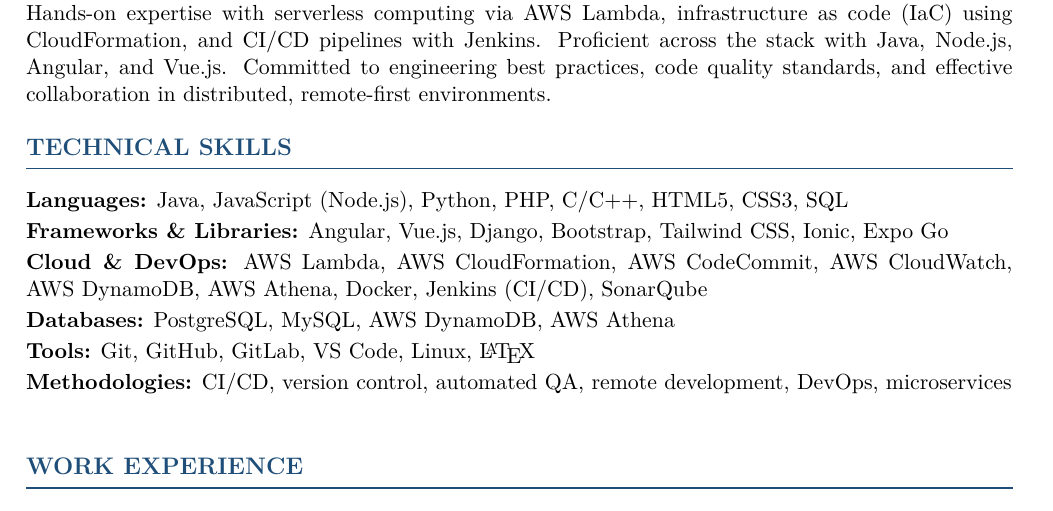
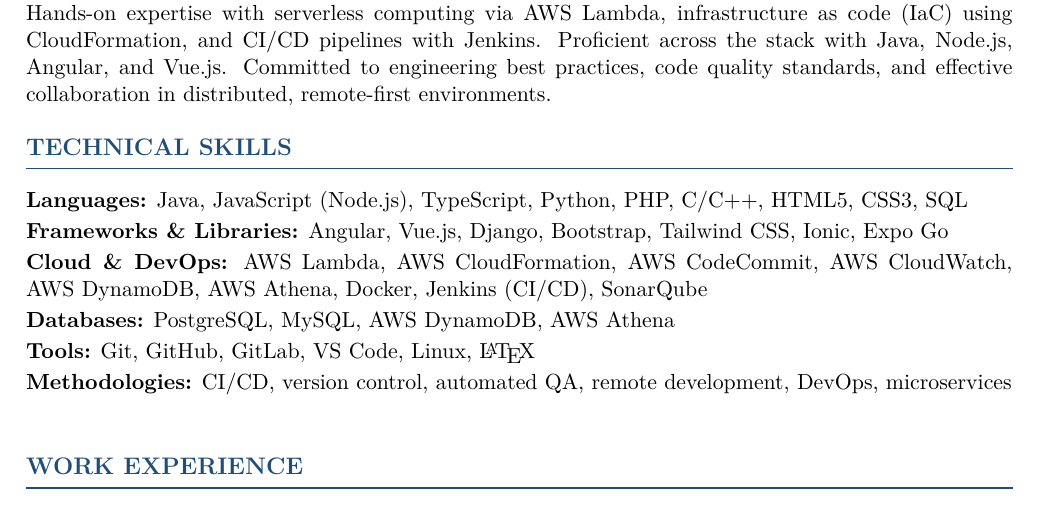
Before and after one commit to jorgicio/curriculumvitae, a LaTeX CV (cv-jorgepizarrocallejas-ats-en.tex): part of page 1 of 3, cut so that both start at the same text. Compiled offline with pdfLaTeX.

Commit message:
Modificando skills, agregando TypeScript

```diff
--- a/cv-jorgepizarrocallejas-ats-en.tex
+++ b/cv-jorgepizarrocallejas-ats-en.tex
@@ -110,7 +110,7 @@
 % ── TECHNICAL SKILLS ─────────────────────────────────────────
 \section{Technical Skills}
 
-\skill{Languages}{Java, JavaScript (Node.js), Python, PHP, C/C++, HTML5, CSS3, SQL}
+\skill{Languages}{Java, JavaScript (Node.js), TypeScript, Python, PHP, C/C++, HTML5, CSS3, SQL}
 \skill{Frameworks \& Libraries}{Angular, Vue.js, Django, Bootstrap, Tailwind CSS, Ionic, Expo Go}
 \skill{Cloud \& DevOps}{AWS Lambda, AWS CloudFormation, AWS CodeCommit, AWS CloudWatch, AWS DynamoDB, AWS Athena, Docker, Jenkins (CI/CD), SonarQube}
 \skill{Databases}{PostgreSQL, MySQL, AWS DynamoDB, AWS Athena}
```
Also changed, not shown: cv-jorgepizarrocallejas-ats.tex (+1 -1 lines), cv-jorgepizarrocallejas-ats-en.pdf, cv-jorgepizarrocallejas-ats.pdf, 4 other files.
